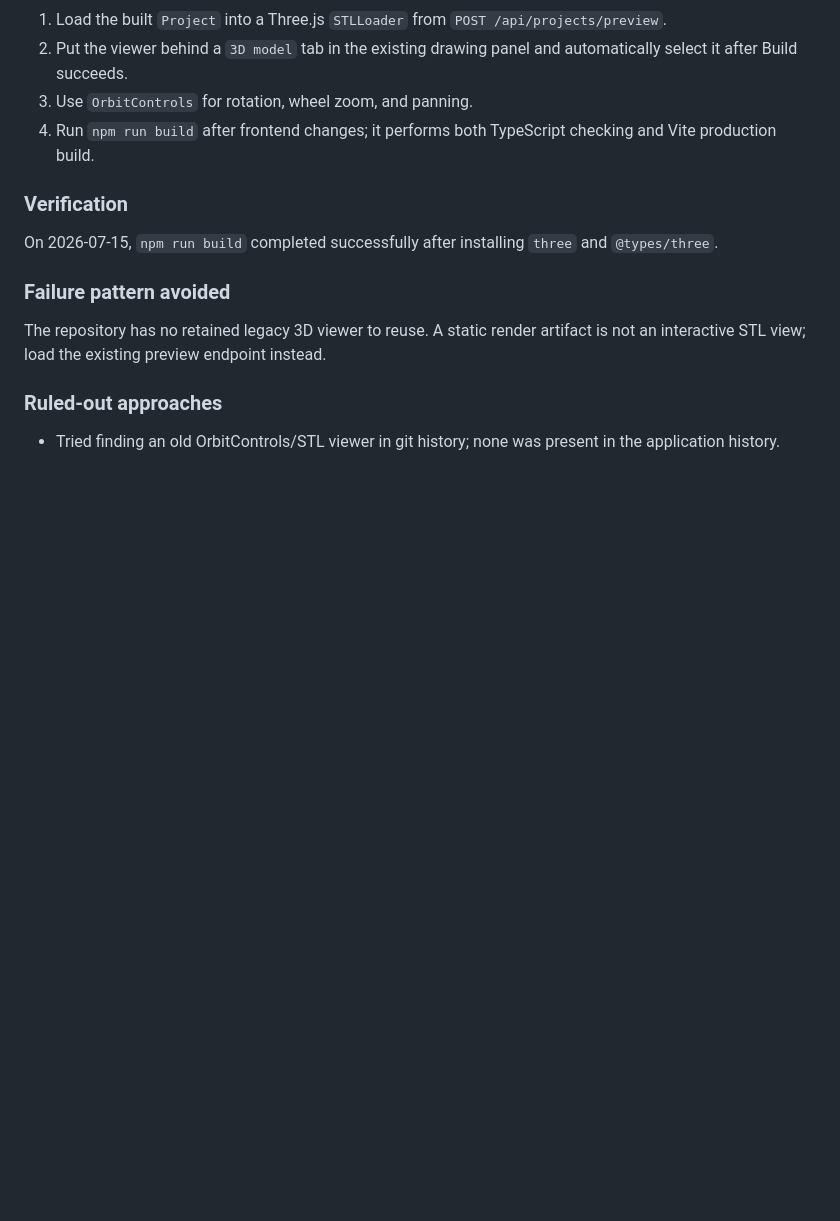
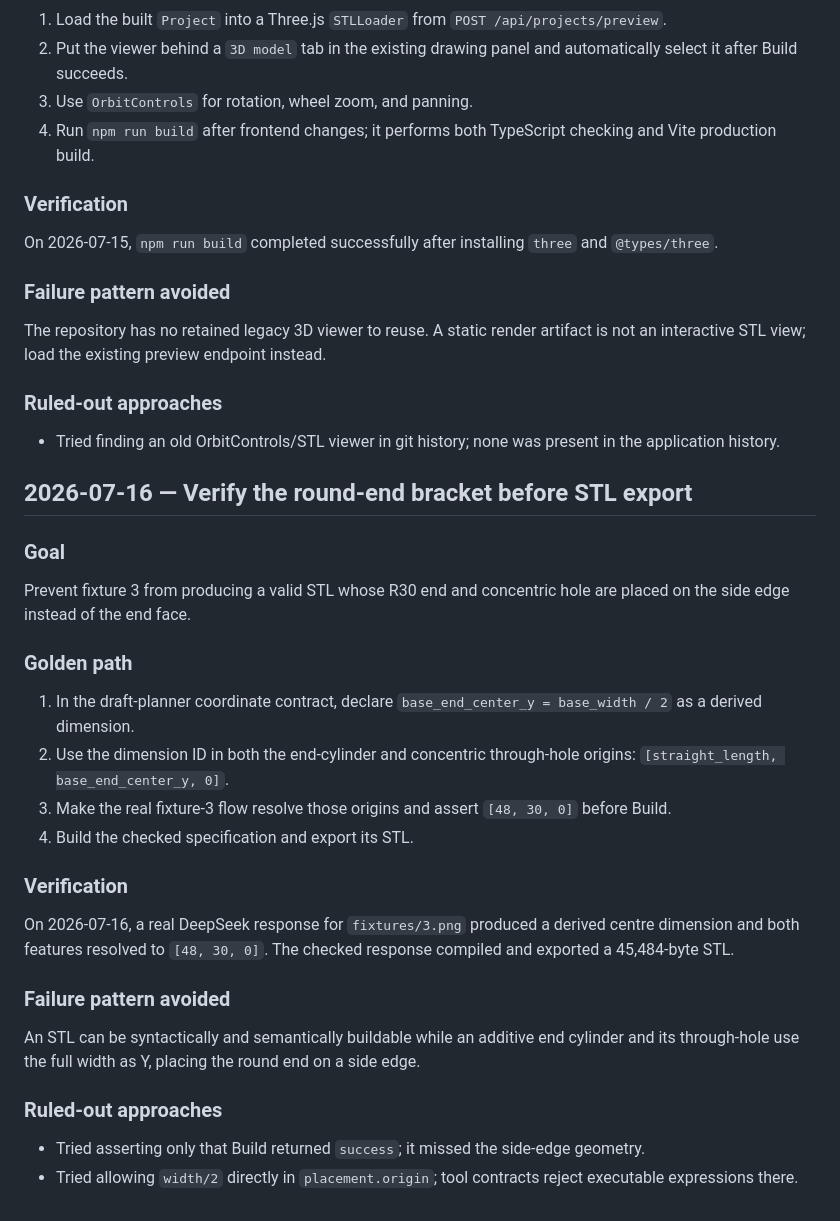
Before and after one commit to mikhail-angelov/easycad, a Markdown page: docs/AI_LEARNED.md, the part around the change. Rendered like a GitHub page; blank space fills up the shorter version.

Commit message:
Document round-end geometry verification

```diff
--- a/docs/AI_LEARNED.md
+++ b/docs/AI_LEARNED.md
@@ -361,3 +361,29 @@ The repository has no retained legacy 3D viewer to reuse. A static render artifa
 ### Ruled-out approaches
 
 - Tried finding an old OrbitControls/STL viewer in git history; none was present in the application history.
+
+## 2026-07-16 — Verify the round-end bracket before STL export
+
+### Goal
+
+Prevent fixture 3 from producing a valid STL whose R30 end and concentric hole are placed on the side edge instead of the end face.
+
+### Golden path
+
+1. In the draft-planner coordinate contract, declare `base_end_center_y = base_width / 2` as a derived dimension.
+2. Use the dimension ID in both the end-cylinder and concentric through-hole origins: `[straight_length, base_end_center_y, 0]`.
+3. Make the real fixture-3 flow resolve those origins and assert `[48, 30, 0]` before Build.
+4. Build the checked specification and export its STL.
+
+### Verification
+
+On 2026-07-16, a real DeepSeek response for `fixtures/3.png` produced a derived centre dimension and both features resolved to `[48, 30, 0]`. The checked response compiled and exported a 45,484-byte STL.
+
+### Failure pattern avoided
+
+An STL can be syntactically and semantically buildable while an additive end cylinder and its through-hole use the full width as Y, placing the round end on a side edge.
+
+### Ruled-out approaches
+
+- Tried asserting only that Build returned `success`; it missed the side-edge geometry.
+- Tried allowing `width/2` directly in `placement.origin`; tool contracts reject executable expressions there.
```
